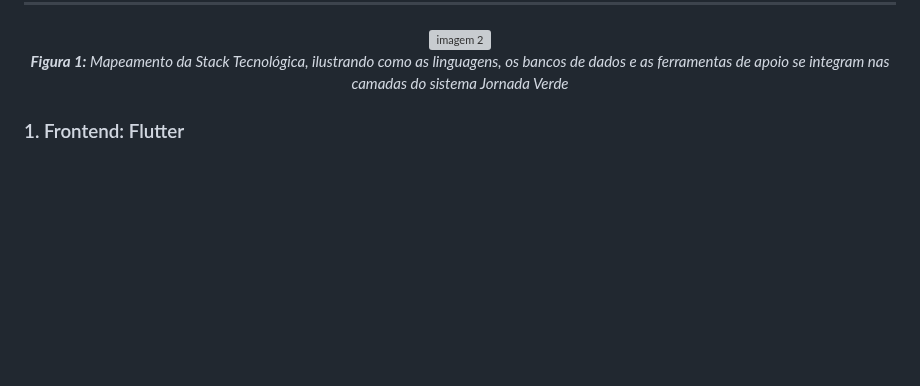
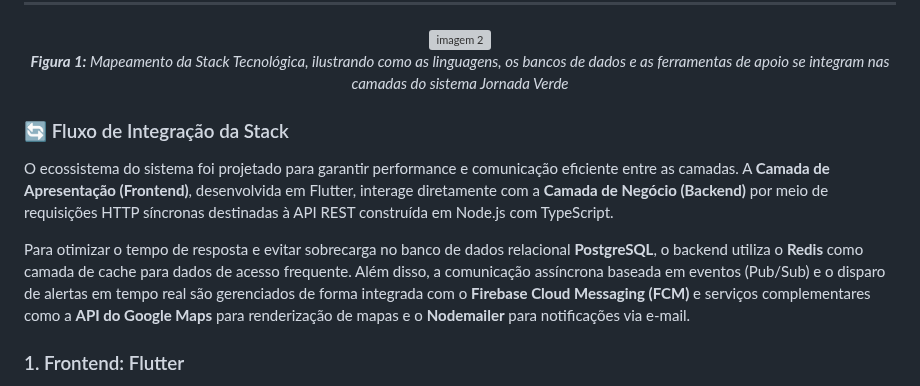
Before and after one commit to Rhodgs/projeto-pratico-es, a Markdown page: projeto-e-arquitetura/2-tech-stack.md, the part around the change. GitHub-like rendering; blank space fills up the shorter version; grey boxes are pictures that could not be loaded.

Commit message:
Enhance tech stack documentation with integration flow
Added integration flow details for the tech stack, including frontend and backend interactions, caching with Redis, and real-time notifications with Firebase Cloud Messaging.

```diff
--- a/projeto-e-arquitetura/2-tech-stack.md
+++ b/projeto-e-arquitetura/2-tech-stack.md
@@ -11,6 +11,13 @@
   <br>
   <em><b>Figura 1:</b> Mapeamento da Stack Tecnológica, ilustrando como as linguagens, os bancos de dados e as ferramentas de apoio se integram nas camadas do sistema Jornada Verde</em>
 </div>
+
+### 🔄 Fluxo de Integração da Stack
+
+O ecossistema do sistema foi projetado para garantir performance e comunicação eficiente entre as camadas. A **Camada de Apresentação (Frontend)**, desenvolvida em Flutter, interage diretamente com a **Camada de Negócio (Backend)** por meio de requisições HTTP síncronas destinadas à API REST construída em Node.js com TypeScript.
+
+Para otimizar o tempo de resposta e evitar sobrecarga no banco de dados relacional **PostgreSQL**, o backend utiliza o **Redis** como camada de cache para dados de acesso frequente. Além disso, a comunicação assíncrona baseada em eventos (Pub/Sub) e o disparo de alertas em tempo real são gerenciados de forma integrada com o **Firebase Cloud Messaging (FCM)** e serviços complementares como a **API do Google Maps** para renderização de mapas e o **Nodemailer** para notificações via e-mail.
+
 
 ### 1. Frontend: Flutter
 
```
